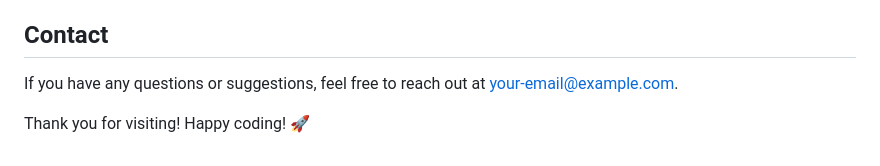
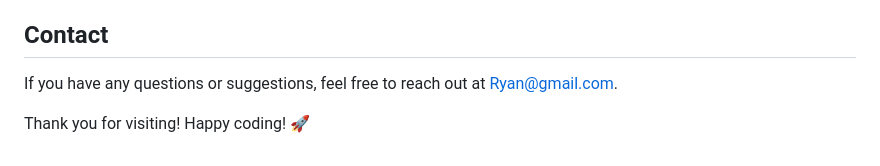
Before and after one commit to RyanYuuki/WebProjects, a Markdown page: README.md, the part around the change. Rendered like a GitHub page.

```diff
--- a/README.md
+++ b/README.md
@@ -108,6 +108,6 @@ Contributions from the community are welcome. If you have any ideas for improvem
 
 ## Contact
 
-If you have any questions or suggestions, feel free to reach out at [your-email@example.com](mailto:your-email@example.com).
+If you have any questions or suggestions, feel free to reach out at [Ryan@gmail.com](mailto:rehank220358@gmail.com).
 
 Thank you for visiting! Happy coding! 🚀
```
